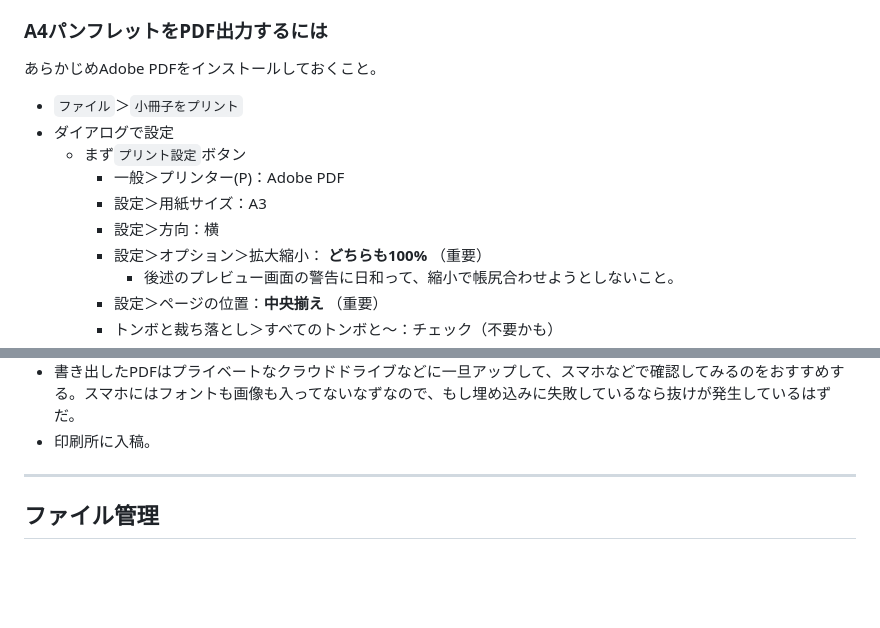
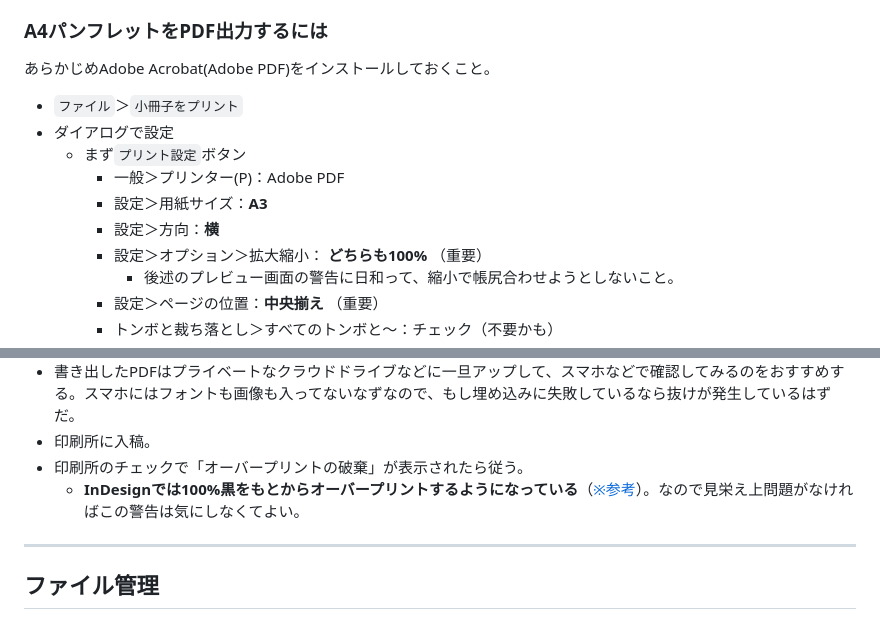
Before and after one commit to chomstudio/software-cookbook, a Markdown page: cookbooks/images-and-printing/indesign.md, 2 parts joined by grey strips. Rendered like a GitHub page; blank space fills up the shorter version.

```diff
--- a/cookbooks/images-and-printing/indesign.md
+++ b/cookbooks/images-and-printing/indesign.md
@@ -241,14 +241,14 @@ InDesignにはレイヤーという概念はないが、オブジェクトを重
 
 ### A4パンフレットをPDF出力するには
 
-あらかじめAdobe PDFをインストールしておくこと。
+あらかじめAdobe Acrobat(Adobe PDF)をインストールしておくこと。
 
 - `ファイル`＞`小冊子をプリント`
 - ダイアログで設定
   - まず`プリント設定`ボタン
     - 一般＞プリンター(P)：Adobe PDF
-    - 設定＞用紙サイズ：A3
-    - 設定＞方向：横
+    - 設定＞用紙サイズ：**A3**
+    - 設定＞方向：**横**
     - 設定＞オプション＞拡大縮小： **どちらも100%** （重要）
       - 後述のプレビュー画面の警告に日和って、縮小で帳尻合わせようとしないこと。
     - 設定＞ページの位置：**中央揃え** （重要）
@@ -264,6 +264,8 @@ InDesignにはレイヤーという概念はないが、オブジェクトを重
   - プリントボタンでファイルに書き出す。
 - 書き出したPDFはプライベートなクラウドドライブなどに一旦アップして、スマホなどで確認してみるのをおすすめする。スマホにはフォントも画像も入ってないなずなので、もし埋め込みに失敗しているなら抜けが発生しているはずだ。
 - 印刷所に入稿。
+- 印刷所のチェックで「オーバープリントの破棄」が表示されたら従う。
+  - **InDesignでは100%黒をもとからオーバープリントするようになっている**（[※参考](https://helpx.adobe.com/jp/indesign/desktop/print/color-output-and-separations/overprint-strokes-and-fills.html)）。なので見栄え上問題がなければこの警告は気にしなくてよい。
 
 ---
 
```
